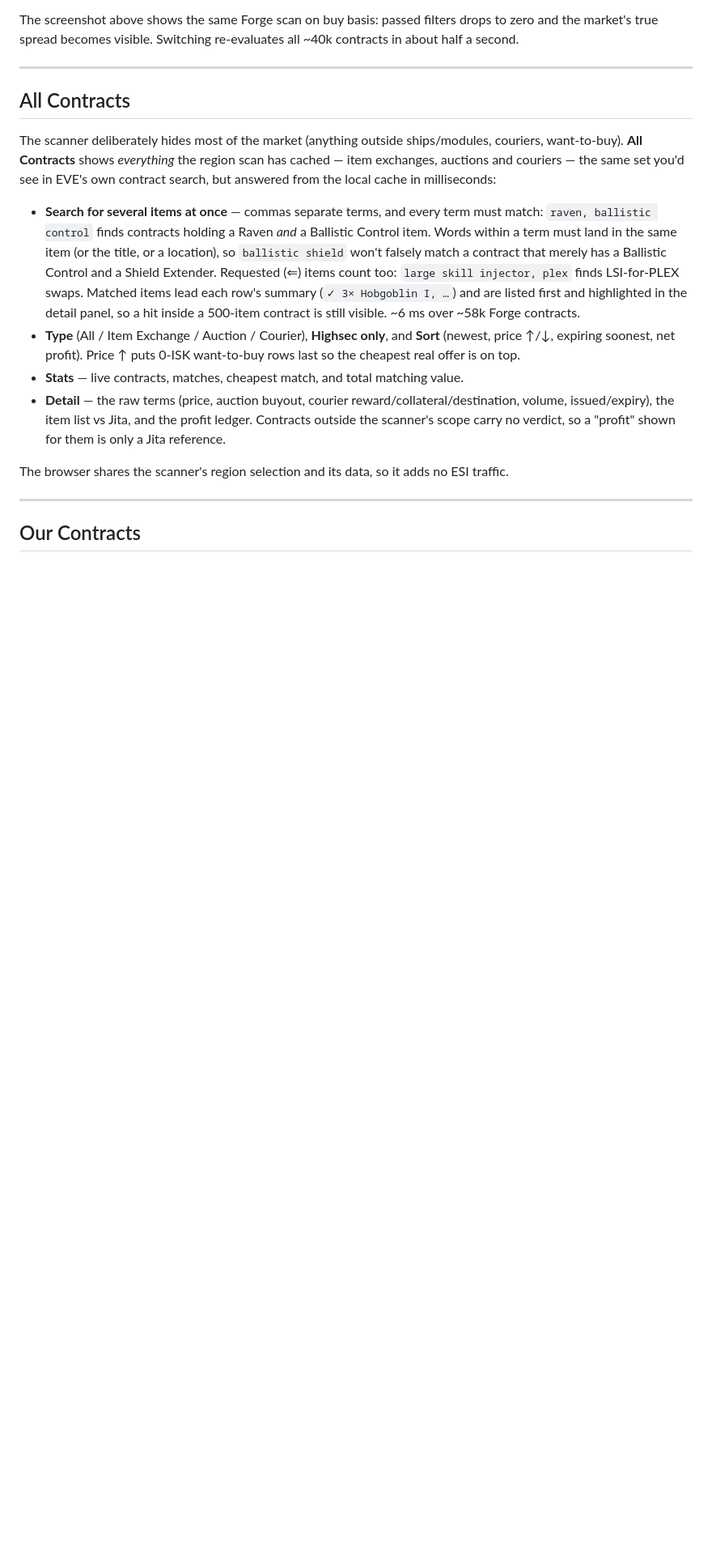
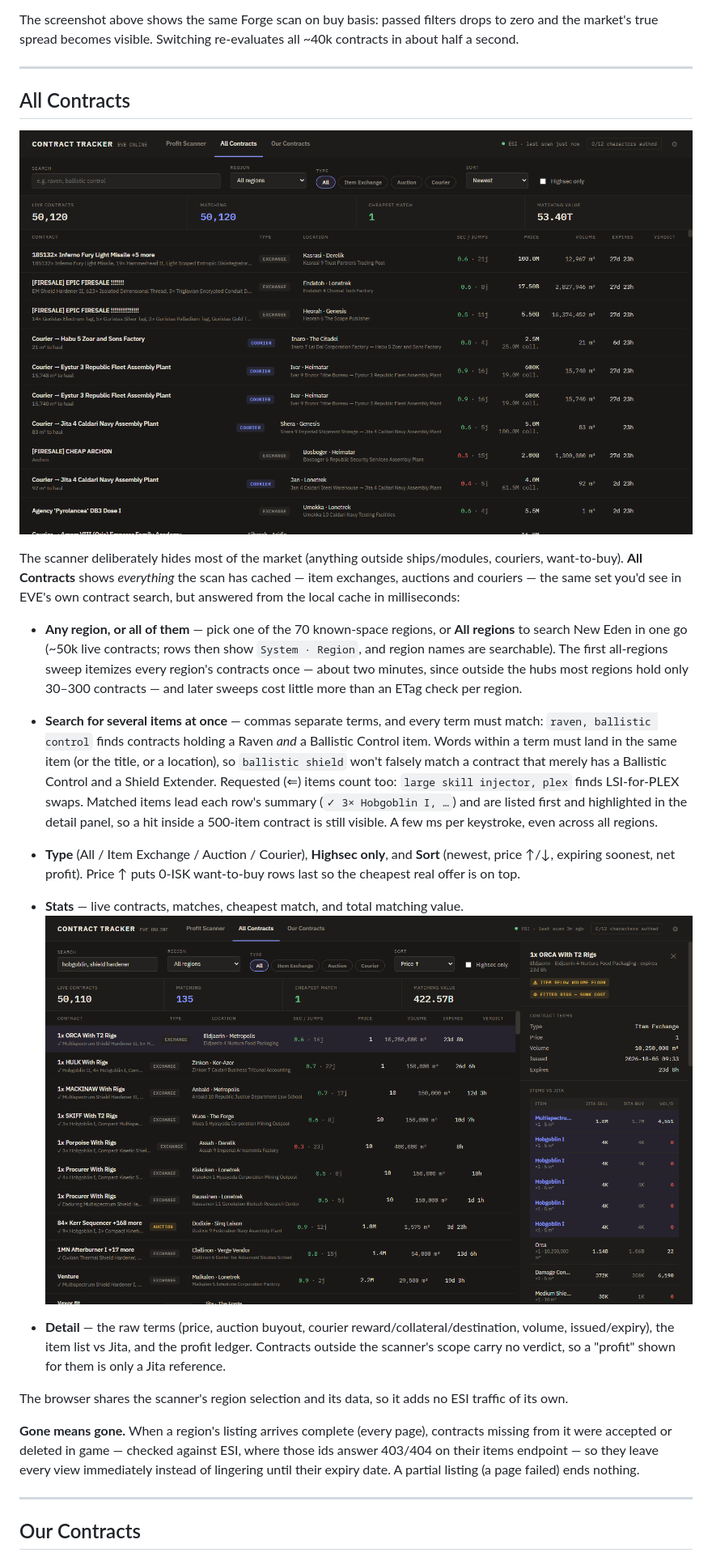
Before and after one commit to apettey/eve-contracts, a Markdown page: README.md, the part around one of its changes. Shown at 81% size. GitHub-like rendering; pictures changed too: docs/img/all-contracts-search.png (added), docs/img/all-contracts.png (added); blank space fills up the shorter version.

```diff
--- a/README.md
+++ b/README.md
@@ -78,14 +78,22 @@ The screenshot above shows the same Forge scan on buy basis: passed filters drop
 
 ## All Contracts
 
-The scanner deliberately hides most of the market (anything outside ships/modules, couriers, want-to-buy). **All Contracts** shows *everything* the region scan has cached — item exchanges, auctions and couriers — the same set you'd see in EVE's own contract search, but answered from the local cache in milliseconds:
+![All Contracts across every region](docs/img/all-contracts.png)
 
-- **Search for several items at once** — commas separate terms, and every term must match: `raven, ballistic control` finds contracts holding a Raven *and* a Ballistic Control item. Words within a term must land in the same item (or the title, or a location), so `ballistic shield` won't falsely match a contract that merely has a Ballistic Control and a Shield Extender. Requested (⇐) items count too: `large skill injector, plex` finds LSI-for-PLEX swaps. Matched items lead each row's summary (`✓ 3× Hobgoblin I, …`) and are listed first and highlighted in the detail panel, so a hit inside a 500-item contract is still visible. ~6 ms over ~58k Forge contracts.
+The scanner deliberately hides most of the market (anything outside ships/modules, couriers, want-to-buy). **All Contracts** shows *everything* the scan has cached — item exchanges, auctions and couriers — the same set you'd see in EVE's own contract search, but answered from the local cache in milliseconds:
+
+- **Any region, or all of them** — pick one of the 70 known-space regions, or **All regions** to search New Eden in one go (~50k live contracts; rows then show `System · Region`, and region names are searchable). The first all-regions sweep itemizes every region's contracts once — about two minutes, since outside the hubs most regions hold only 30–300 contracts — and later sweeps cost little more than an ETag check per region.
+
+- **Search for several items at once** — commas separate terms, and every term must match: `raven, ballistic control` finds contracts holding a Raven *and* a Ballistic Control item. Words within a term must land in the same item (or the title, or a location), so `ballistic shield` won't falsely match a contract that merely has a Ballistic Control and a Shield Extender. Requested (⇐) items count too: `large skill injector, plex` finds LSI-for-PLEX swaps. Matched items lead each row's summary (`✓ 3× Hobgoblin I, …`) and are listed first and highlighted in the detail panel, so a hit inside a 500-item contract is still visible. A few ms per keystroke, even across all regions.
 - **Type** (All / Item Exchange / Auction / Courier), **Highsec only**, and **Sort** (newest, price ↑/↓, expiring soonest, net profit). Price ↑ puts 0-ISK want-to-buy rows last so the cheapest real offer is on top.
 - **Stats** — live contracts, matches, cheapest match, and total matching value.
+![Multi-item search with matched items highlighted](docs/img/all-contracts-search.png)
+
 - **Detail** — the raw terms (price, auction buyout, courier reward/collateral/destination, volume, issued/expiry), the item list vs Jita, and the profit ledger. Contracts outside the scanner's scope carry no verdict, so a "profit" shown for them is only a Jita reference.
 
-The browser shares the scanner's region selection and its data, so it adds no ESI traffic.
+The browser shares the scanner's region selection and its data, so it adds no ESI traffic of its own.
+
+**Gone means gone.** When a region's listing arrives complete (every page), contracts missing from it were accepted or deleted in game — checked against ESI, where those ids answer 403/404 on their items endpoint — so they leave every view immediately instead of lingering until their expiry date. A partial listing (a page failed) ends nothing.
 
 ---
 
```
Also changed, not shown: other parts of README.md (+3 -3 lines), 12 other files.
